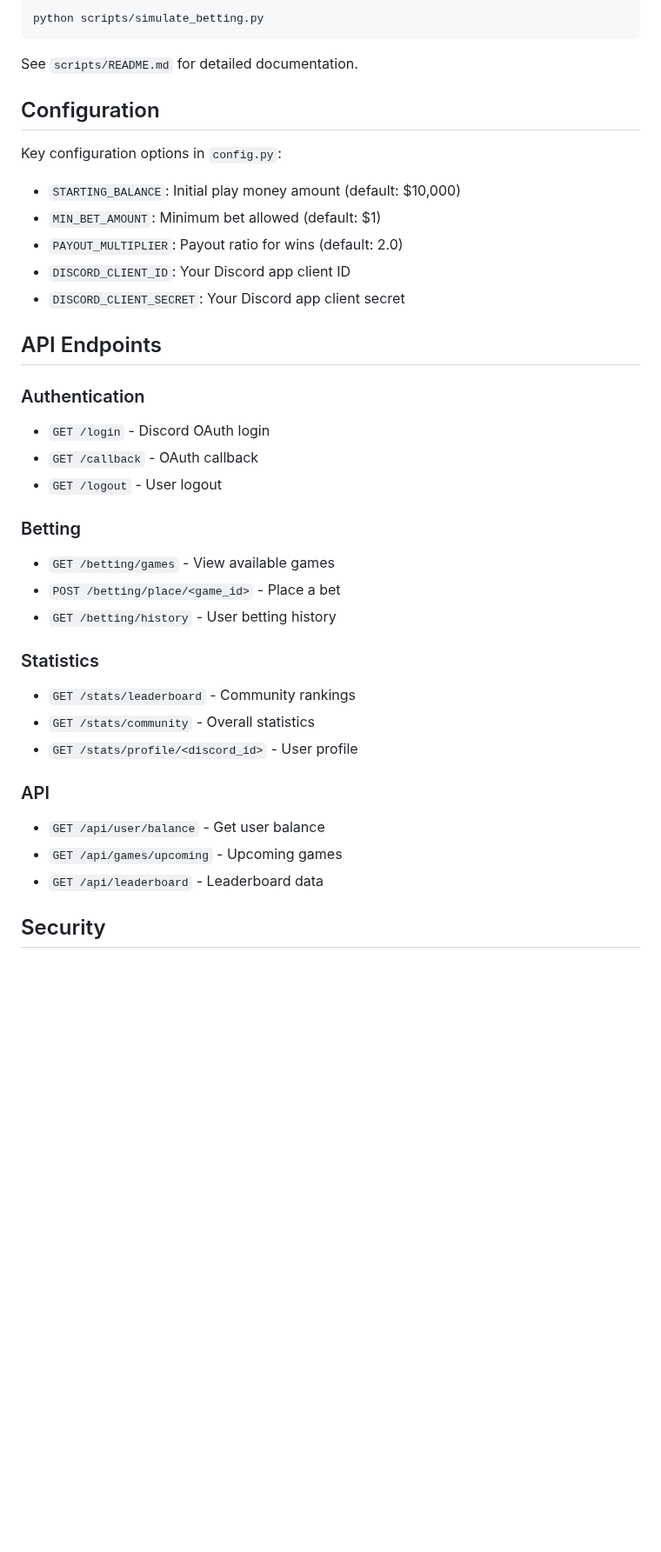
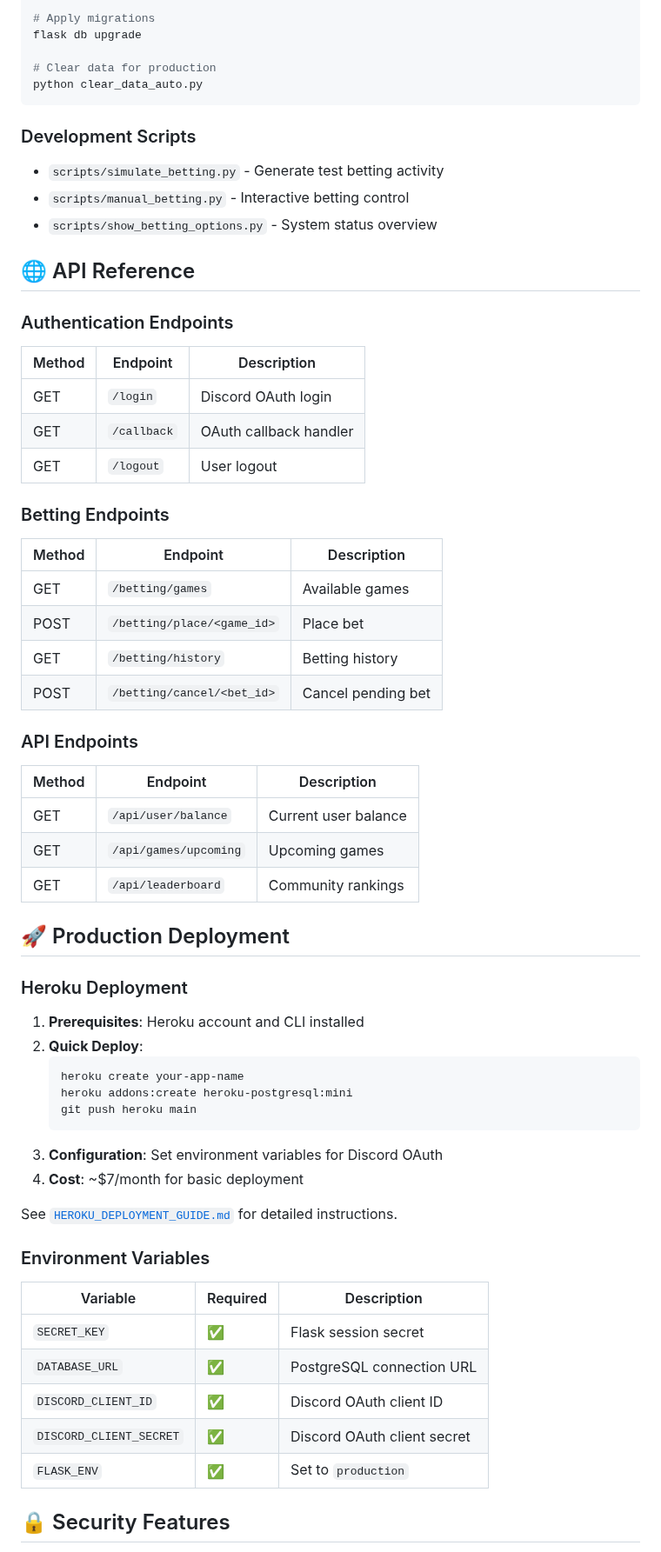
Before and after one commit to BeanSparrow/diet-NFL-betting, a Markdown page: README.md, the part around one of its changes. Shown at 87% size. Rendered like a GitHub page; blank space fills up the shorter version.

````diff
--- a/README.md
+++ b/README.md
@@ -142,41 +140,63 @@ pytest tests/
 
-```bash
-python scripts/simulate_betting.py
+# Apply migrations
+flask db upgrade
+
+# Clear data for production
+python clear_data_auto.py
 ```
 
-See `scripts/README.md` for detailed documentation.
+### Development Scripts
+- `scripts/simulate_betting.py` - Generate test betting activity
+- `scripts/manual_betting.py` - Interactive betting control
+- `scripts/show_betting_options.py` - System status overview
 
-## Configuration
+## 🌐 API Reference
 
-Key configuration options in `config.py`:
+### Authentication Endpoints
+| Method | Endpoint | Description |
+|--------|----------|-------------|
+| GET | `/login` | Discord OAuth login |
+| GET | `/callback` | OAuth callback handler |
+| GET | `/logout` | User logout |
 
-- `STARTING_BALANCE`: Initial play money amount (default: $10,000)
-- `MIN_BET_AMOUNT`: Minimum bet allowed (default: $1)
-- `PAYOUT_MULTIPLIER`: Payout ratio for wins (default: 2.0)
-- `DISCORD_CLIENT_ID`: Your Discord app client ID
-- `DISCORD_CLIENT_SECRET`: Your Discord app client secret
+### Betting Endpoints
+| Method | Endpoint | Description |
+|--------|----------|-------------|
+| GET | `/betting/games` | Available games |
+| POST | `/betting/place/<game_id>` | Place bet |
+| GET | `/betting/history` | Betting history |
+| POST | `/betting/cancel/<bet_id>` | Cancel pending bet |
 
-## API Endpoints
+### API Endpoints
+| Method | Endpoint | Description |
+|--------|----------|-------------|
+| GET | `/api/user/balance` | Current user balance |
+| GET | `/api/games/upcoming` | Upcoming games |
+| GET | `/api/leaderboard` | Community rankings |
 
-### Authentication
-- `GET /login` - Discord OAuth login
-- `GET /callback` - OAuth callback
-- `GET /logout` - User logout
+## 🚀 Production Deployment
 
-### Betting
-- `GET /betting/games` - View available games
-- `POST /betting/place/<game_id>` - Place a bet
-- `GET /betting/history` - User betting history
+### Heroku Deployment
+1. **Prerequisites**: Heroku account and CLI installed
+2. **Quick Deploy**:
+   ```bash
+   heroku create your-app-name
+   heroku addons:create heroku-postgresql:mini
+   git push heroku main
+   ```
+3. **Configuration**: Set environment variables for Discord OAuth
+4. **Cost**: ~$7/month for basic deployment
 
-### Statistics
-- `GET /stats/leaderboard` - Community rankings
-- `GET /stats/community` - Overall statistics
-- `GET /stats/profile/<discord_id>` - User profile
+See [`HEROKU_DEPLOYMENT_GUIDE.md`](HEROKU_DEPLOYMENT_GUIDE.md) for detailed instructions.
 
-### API
-- `GET /api/user/balance` - Get user balance
-- `GET /api/games/upcoming` - Upcoming games
-- `GET /api/leaderboard` - Leaderboard data
+### Environment Variables
+| Variable | Required | Description |
+|----------|----------|-------------|
+| `SECRET_KEY` | ✅ | Flask session secret |
+| `DATABASE_URL` | ✅ | PostgreSQL connection URL |
+| `DISCORD_CLIENT_ID` | ✅ | Discord OAuth client ID |
+| `DISCORD_CLIENT_SECRET` | ✅ | Discord OAuth client secret |
+| `FLASK_ENV` | ✅ | Set to `production` |
 
-## Security
+## 🔒 Security Features
 
````
Also changed, not shown: other parts of README.md (+166 -125 lines).
